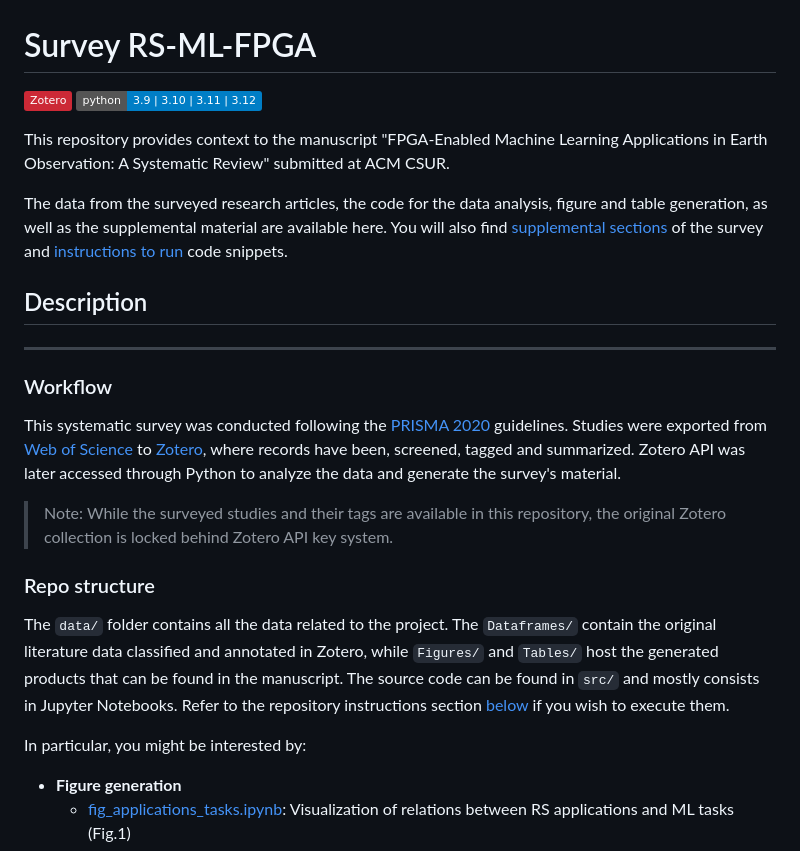
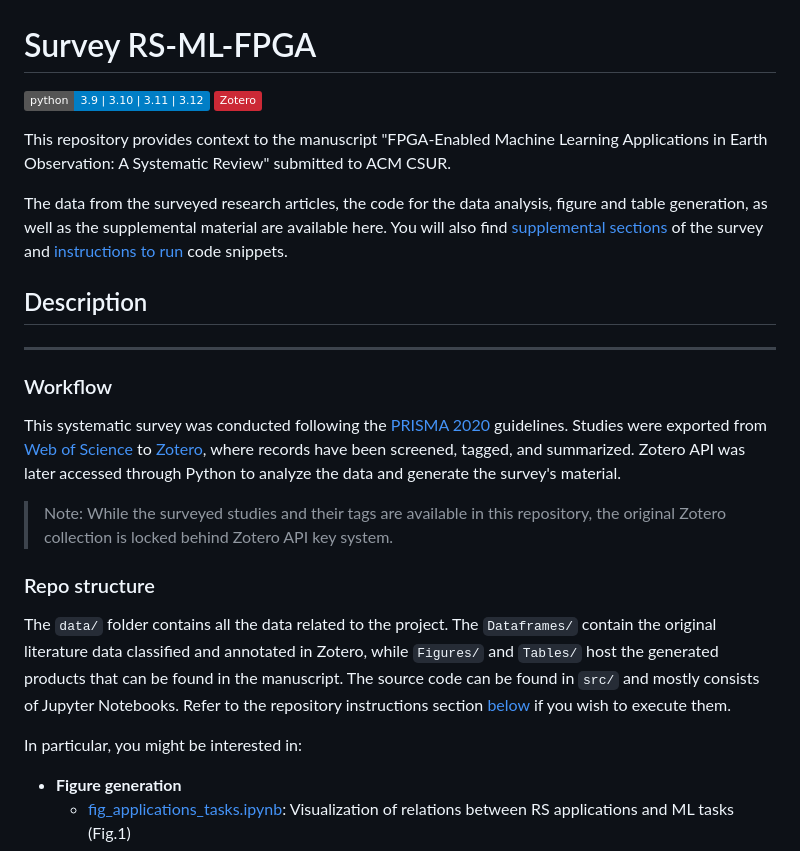
Before and after one commit to CedricLeon/Survey_RS-ML-FPGA, a Markdown page: README.md, the part around one of its changes. Rendered like a GitHub page; badges without logos.

```diff
--- a/README.md
+++ b/README.md
@@ -1,7 +1,7 @@
 # Survey RS-ML-FPGA
-[![Static Badge](https://img.shields.io/badge/Zotero-CC2936?logo=zotero&logoColor=CC2936&labelColor=white)](https://www.zotero.org/) [![Static Badge](https://img.shields.io/badge/python-3.9_%7C_3.10_%7C_3.11_%7C_3.12-blue)](https://www.python.org/)
+[![Static Badge](https://img.shields.io/badge/python-3.9_%7C_3.10_%7C_3.11_%7C_3.12-blue)](https://www.python.org/) [![Static Badge](https://img.shields.io/badge/Zotero-CC2936?logo=zotero&logoColor=CC2936&labelColor=white)](https://www.zotero.org/)
 
-This repository provides context to the manuscript "FPGA-Enabled Machine Learning Applications in Earth Observation: A Systematic Review" submitted at ACM CSUR.
+This repository provides context to the manuscript "FPGA-Enabled Machine Learning Applications in Earth Observation: A Systematic Review" submitted to ACM CSUR.
 
 The data from the surveyed research articles, the code for the data analysis, figure and table generation, as well as the supplemental material are available here.
 You will also find [supplemental sections](#supplemental-material) of the survey and [instructions to run](#repository-instructions) code snippets.
@@ -10,16 +10,16 @@ You will also find [supplemental sections](#supplemental-material) of the survey
 ***
 
 ### Workflow
-This systematic survey was conducted following the [PRISMA 2020](https://www.prisma-statement.org/prisma-2020) guidelines. Studies were exported from [Web of Science](https://www.webofscience.com/wos/) to [Zotero](https://www.zotero.org/), where records have been, screened, tagged and summarized.
+This systematic survey was conducted following the [PRISMA 2020](https://www.prisma-statement.org/prisma-2020) guidelines. Studies were exported from [Web of Science](https://www.webofscience.com/wos/) to [Zotero](https://www.zotero.org/), where records have been screened, tagged, and summarized.
 Zotero API was later accessed through Python to analyze the data and generate the survey's material.
 
 > Note: While the surveyed studies and their tags are available in this repository, the original Zotero collection is locked behind Zotero API key system.
 
 ### Repo structure
 The `data/` folder contains all the data related to the project. The `Dataframes/` contain the original literature data classified and annotated in Zotero, while `Figures/` and `Tables/` host the generated products that can be found in the manuscript.
-The source code can be found in `src/` and mostly consists in Jupyter Notebooks. Refer to the repository instructions section [below](#run-the-notebooks) if you wish to execute them.
+The source code can be found in `src/` and mostly consists of Jupyter Notebooks. Refer to the repository instructions section [below](#run-the-notebooks) if you wish to execute them.
 
-In particular, you might be interested by:
+In particular, you might be interested in:
 - **Figure generation**
   - [fig_applications_tasks.ipynb](src/fig_applications_tasks.ipynb): Visualization of relations between RS applications and ML tasks (Fig.1)
   - [fig_ML_models.ipynb](src/fig_ML_models.ipynb): Visualization of all ML models used in the experiments (Fig. 2)
```
Also changed, not shown: other parts of README.md (+9 -9 lines).
